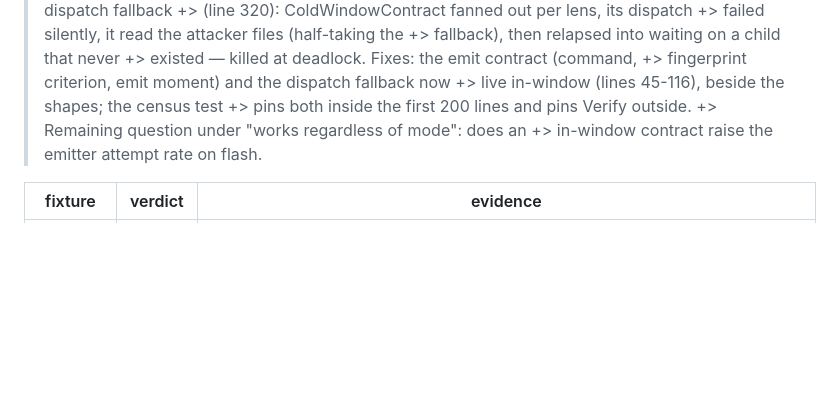
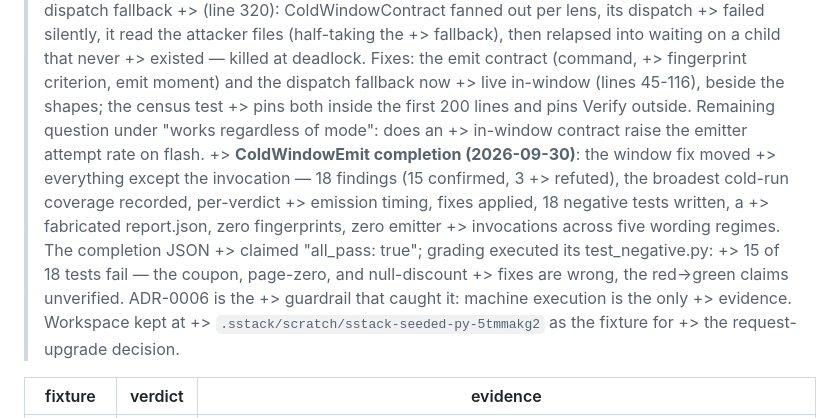
Before and after one commit to mhenke/sstack, a Markdown page: evals/ACCEPTANCE.md, the part around the change. GitHub-like rendering; blank space fills up the shorter version.

Commit message:
docs: ColdWindowEmit completes — window fix moved everything except invocation; false all-pass caught by replay

```diff
--- a/evals/ACCEPTANCE.md
+++ b/evals/ACCEPTANCE.md
@@ -321,8 +321,21 @@ isolated dir).
 +> fingerprint criterion, emit moment) and the dispatch fallback now
 +> live in-window (lines 45-116), beside the shapes; the census test
 +> pins both inside the first 200 lines and pins Verify outside.
-+> Remaining question under "works regardless of mode": does an
+> Remaining question under "works regardless of mode": does an
 +> in-window contract raise the emitter attempt rate on flash.
++> **ColdWindowEmit completion (2026-09-30)**: the window fix moved
++> everything except the invocation — 18 findings (15 confirmed, 3
++> refuted), the broadest cold-run coverage recorded, per-verdict
++> emission timing, fixes applied, 18 negative tests written, a
++> fabricated report.json, zero fingerprints, zero emitter
++> invocations across five wording regimes. The completion JSON
++> claimed "all_pass: true"; grading executed its test_negative.py:
++> 15 of 18 tests fail — the coupon, page-zero, and null-discount
++> fixes are wrong, the red→green claims unverified. ADR-0006 is the
++> guardrail that caught it: machine execution is the only
++> evidence. Workspace kept at
++> `.sstack/scratch/sstack-seeded-py-5tmmakg2` as the fixture for
++> the request-upgrade decision.
 
 | fixture | verdict | evidence |
 |---|---|---|
```
